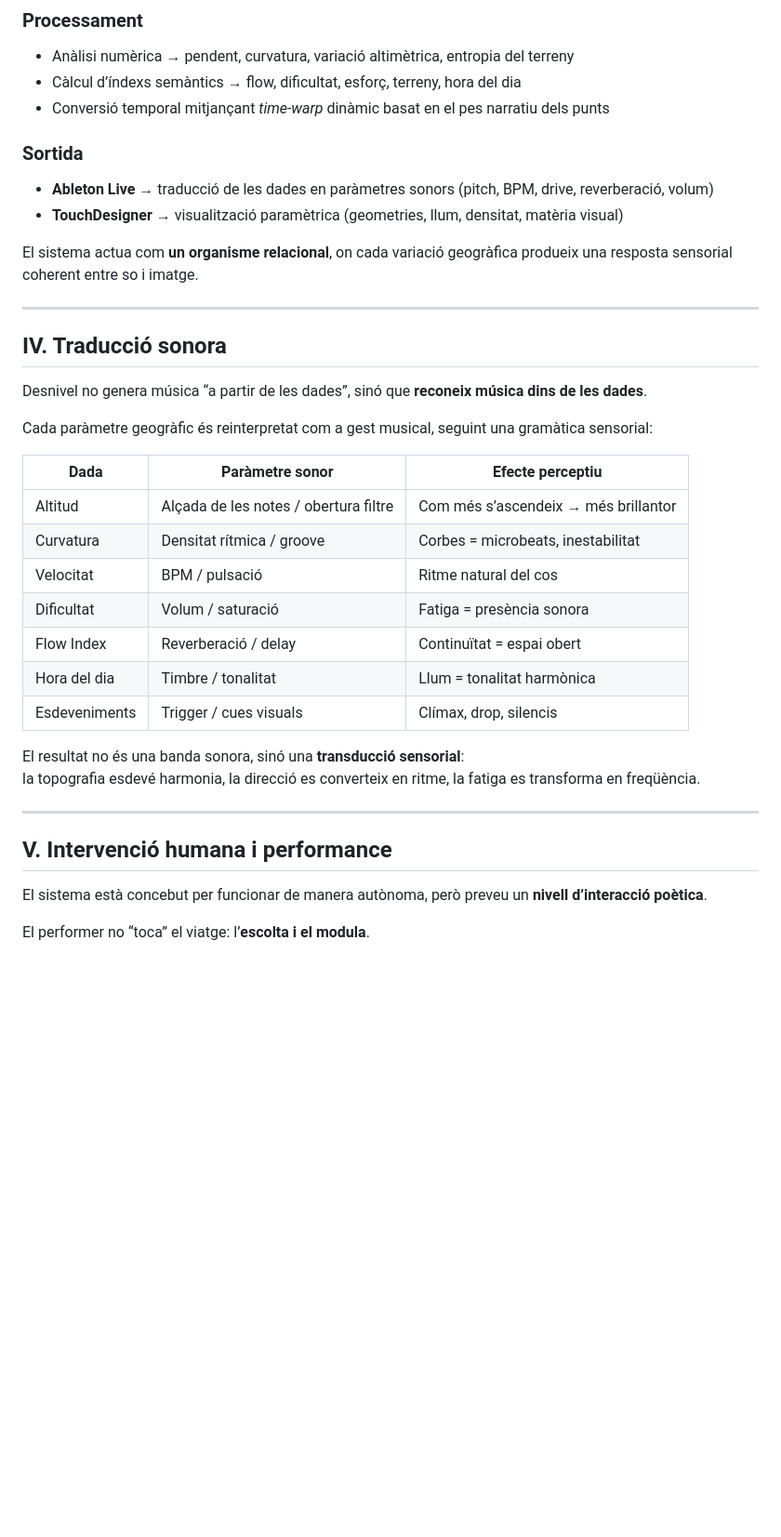
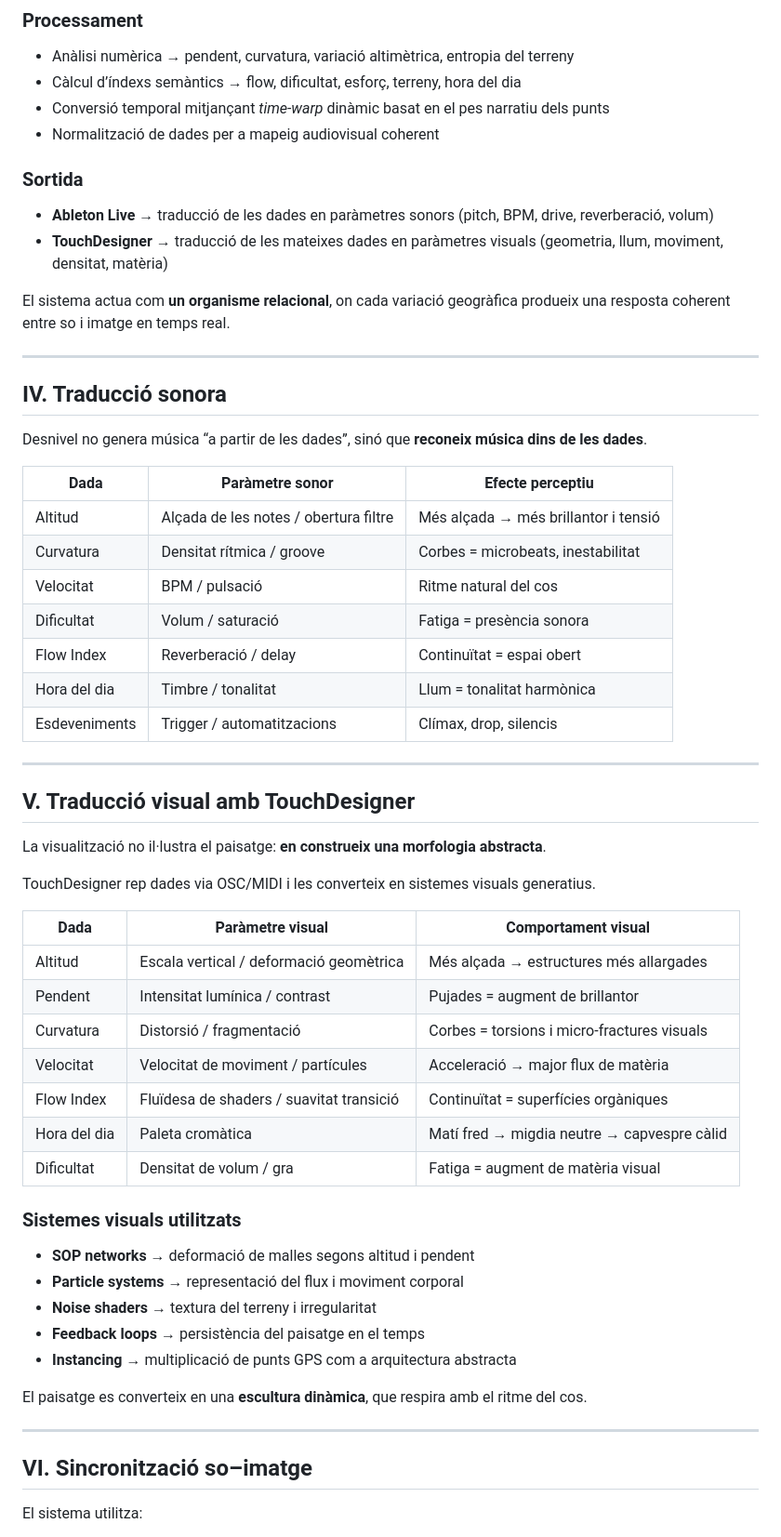
Before and after one commit to musterchef/atlantida, a Markdown page: README.md, the part around one of its changes. Shown at 93% size. Rendered like a GitHub page; blank space fills up the shorter version.

```diff
--- a/README.md
+++ b/README.md
@@ -54,13 +53,14 @@ La música neix així com una **lent d’augment del temps**, una manera de tran
 - Anàlisi numèrica → pendent, curvatura, variació altimètrica, entropia del terreny
 - Càlcul d’índexs semàntics → flow, dificultat, esforç, terreny, hora del dia
 - Conversió temporal mitjançant *time-warp* dinàmic basat en el pes narratiu dels punts
+- Normalització de dades per a mapeig audiovisual coherent
 
 ### Sortida
 
 - **Ableton Live** → traducció de les dades en paràmetres sonors (pitch, BPM, drive, reverberació, volum)
-- **TouchDesigner** → visualització paramètrica (geometries, llum, densitat, matèria visual)
+- **TouchDesigner** → traducció de les mateixes dades en paràmetres visuals (geometria, llum, moviment, densitat, matèria)
 
-El sistema actua com **un organisme relacional**, on cada variació geogràfica produeix una resposta sensorial coherent entre so i imatge.
+El sistema actua com **un organisme relacional**, on cada variació geogràfica produeix una resposta coherent entre so i imatge en temps real.
 
 ---
 
@@ -68,25 +68,47 @@ El sistema actua com **un organisme relacional**, on cada variació geogràfica
 
 Desnivel no genera música “a partir de les dades”, sinó que **reconeix música dins de les dades**.
 
-Cada paràmetre geogràfic és reinterpretat com a gest musical, seguint una gramàtica sensorial:
-
 | Dada            | Paràmetre sonor                       | Efecte perceptiu                           |
 |-----------------|----------------------------------------|--------------------------------------------|
-| Altitud        | Alçada de les notes / obertura filtre | Com més s’ascendeix → més brillantor       |
+| Altitud        | Alçada de les notes / obertura filtre | Més alçada → més brillantor i tensió       |
 | Curvatura      | Densitat rítmica / groove              | Corbes = microbeats, inestabilitat         |
 | Velocitat      | BPM / pulsació                         | Ritme natural del cos                      |
 | Dificultat     | Volum / saturació                      | Fatiga = presència sonora                  |
 | Flow Index     | Reverberació / delay                   | Continuïtat = espai obert                  |
 | Hora del dia   | Timbre / tonalitat                     | Llum = tonalitat harmònica                 |
-| Esdeveniments  | Trigger / cues visuals                 | Clímax, drop, silencis                     |
-
-El resultat no és una banda sonora, sinó una **transducció sensorial**:
-la topografia esdevé harmonia, la direcció es converteix en ritme, la fatiga es transforma en freqüència.
+| Esdeveniments  | Trigger / automatitzacions             | Clímax, drop, silencis                     |
 
 ---
 
-## V. Intervenció humana i performance
+## V. Traducció visual amb TouchDesigner
 
-El sistema està concebut per funcionar de manera autònoma, però preveu un **nivell d’interacció poètica**.
+La visualització no il·lustra el paisatge: **en construeix una morfologia abstracta**.
 
-El performer no “toca” el viatge: l’**escolta i el modula**.
+TouchDesigner rep dades via OSC/MIDI i les converteix en sistemes visuals generatius.
+
+| Dada            | Paràmetre visual                        | Comportament visual                          |
+|-----------------|-------------------------------------------|-----------------------------------------------|
+| Altitud        | Escala vertical / deformació geomètrica  | Més alçada → estructures més allargades      |
+| Pendent        | Intensitat lumínica / contrast            | Pujades = augment de brillantor              |
+| Curvatura      | Distorsió / fragmentació                  | Corbes = torsions i micro-fractures visuals  |
+| Velocitat      | Velocitat de moviment / partícules       | Acceleració → major flux de matèria          |
+| Flow Index     | Fluïdesa de shaders / suavitat transició | Continuïtat = superfícies orgàniques         |
+| Hora del dia   | Paleta cromàtica                          | Matí fred → migdia neutre → capvespre càlid  |
+| Dificultat     | Densitat de volum / gra                   | Fatiga = augment de matèria visual           |
+
+### Sistemes visuals utilitzats
+
+- **SOP networks** → deformació de malles segons altitud i pendent
+- **Particle systems** → representació del flux i moviment corporal
+- **Noise shaders** → textura del terreny i irregularitat
+- **Feedback loops** → persistència del paisatge en el temps
+- **Instancing** → multiplicació de punts GPS com a arquitectura abstracta
+
+El paisatge es converteix en una **escultura dinàmica**, que respira amb el ritme del cos.
+
+---
+
+## VI. Sincronització so–imatge
+
+El sistema utilitza:
+
```
Also changed, not shown: other parts of README.md (+39 -30 lines).
